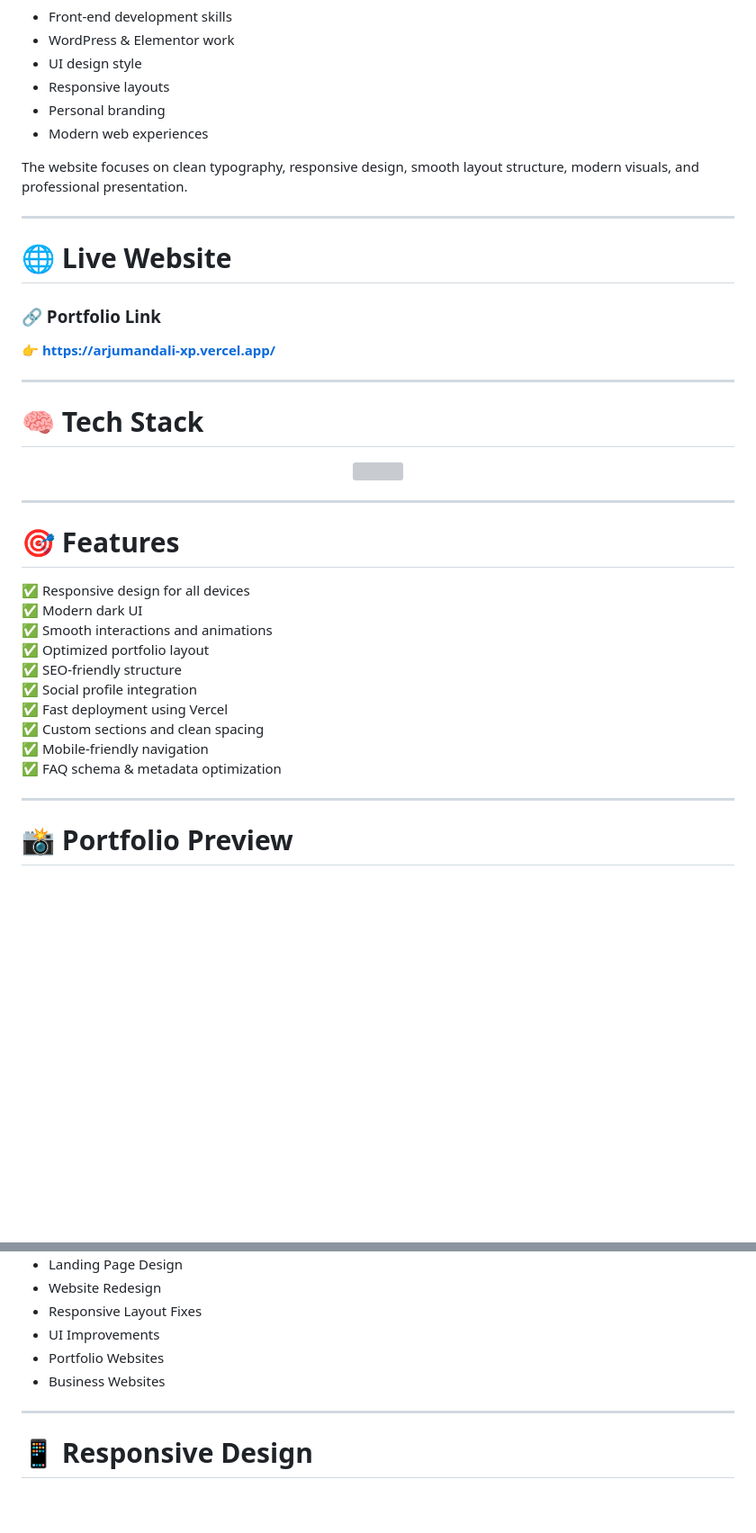
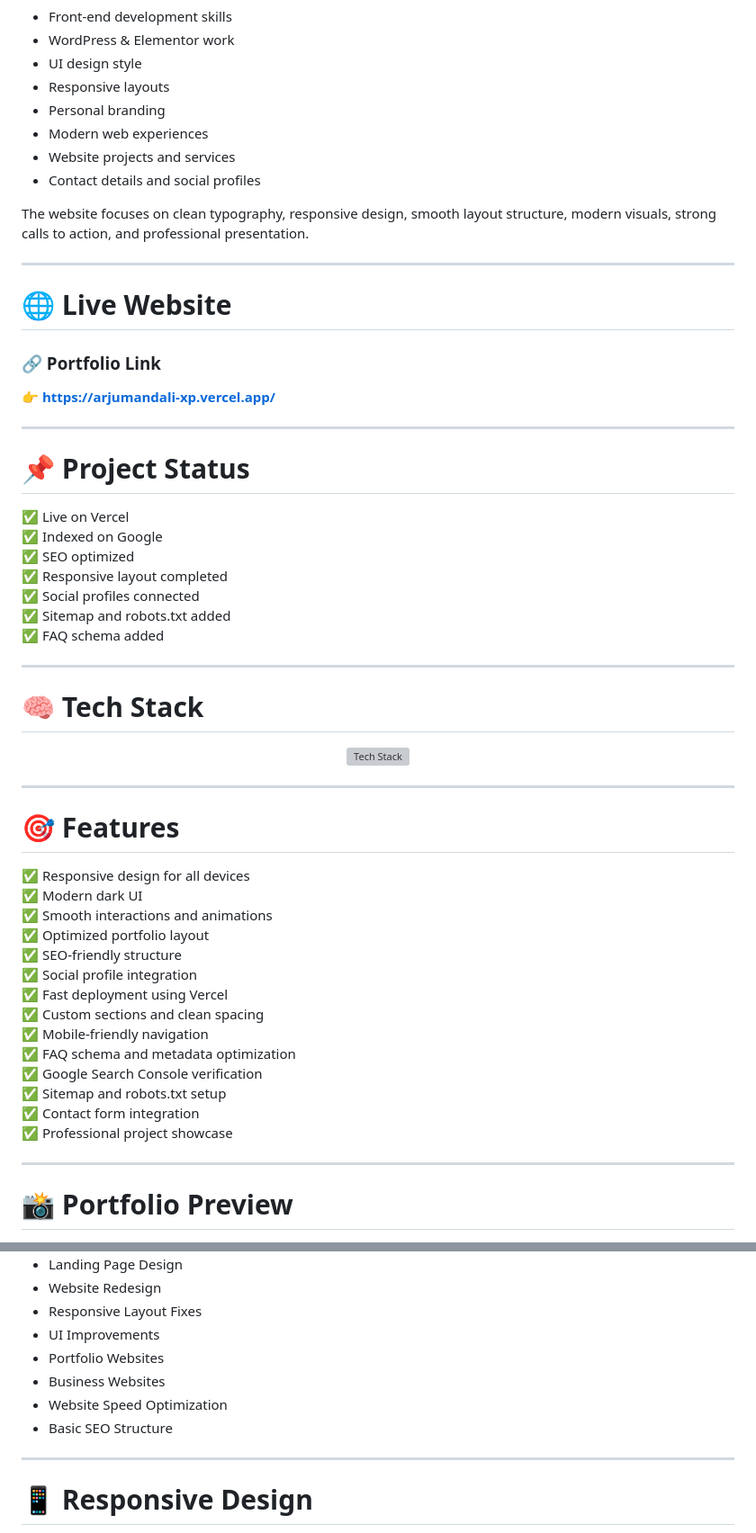
Before and after one commit to arjumand-codes/arjumandali-xp, a Markdown page: README.md, 2 parts joined by grey strips. Shown at 90% size. Rendered like a GitHub page; blank space fills up the shorter version; grey boxes are pictures that could not be loaded.

```diff
--- a/README.md
+++ b/README.md
@@ -38,9 +38,11 @@ The portfolio was designed and developed to present my:
 - Responsive layouts
 - Personal branding
 - Modern web experiences
+- Website projects and services
+- Contact details and social profiles
 
-The website focuses on clean typography, responsive design,
-smooth layout structure, modern visuals, and professional presentation.
+The website focuses on clean typography, responsive design, smooth layout structure,
+modern visuals, strong calls to action, and professional presentation.
 
 ---
 
@@ -48,7 +50,19 @@ smooth layout structure, modern visuals, and professional presentation.
 
 ### 🔗 Portfolio Link
 
-👉 **https://arjumandali-xp.vercel.app/**
+👉 **[https://arjumandali-xp.vercel.app/](https://arjumandali-xp.vercel.app/)**
+
+---
+
+# 📌 Project Status
+
+✅ Live on Vercel
+✅ Indexed on Google
+✅ SEO optimized
+✅ Responsive layout completed
+✅ Social profiles connected
+✅ Sitemap and robots.txt added
+✅ FAQ schema added
 
 ---
 
@@ -56,7 +70,7 @@ smooth layout structure, modern visuals, and professional presentation.
 
 <div align="center">
 
-<img src="https://skillicons.dev/icons?i=html,css,js,tailwind,git,github,vscode" />
+<img src="https://skillicons.dev/icons?i=html,css,js,tailwind,git,github,vscode" alt="Tech Stack" />
 
 </div>
 
@@ -73,7 +87,11 @@ smooth layout structure, modern visuals, and professional presentation.
 ✅ Fast deployment using Vercel
 ✅ Custom sections and clean spacing
 ✅ Mobile-friendly navigation
-✅ FAQ schema & metadata optimization
+✅ FAQ schema and metadata optimization
+✅ Google Search Console verification
+✅ Sitemap and robots.txt setup
+✅ Contact form integration
+✅ Professional project showcase
 
 ---
 
@@ -135,6 +157,8 @@ Run locally with Live Server or open `index.html`.
 - UI Improvements
 - Portfolio Websites
 - Business Websites
+- Website Speed Optimization
+- Basic SEO Structure
 
 ---
 
```
Also changed, not shown: other parts of README.md (+113 -17 lines).
